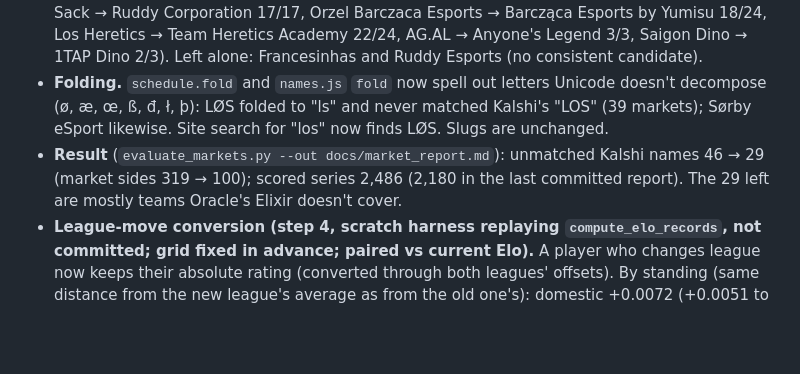
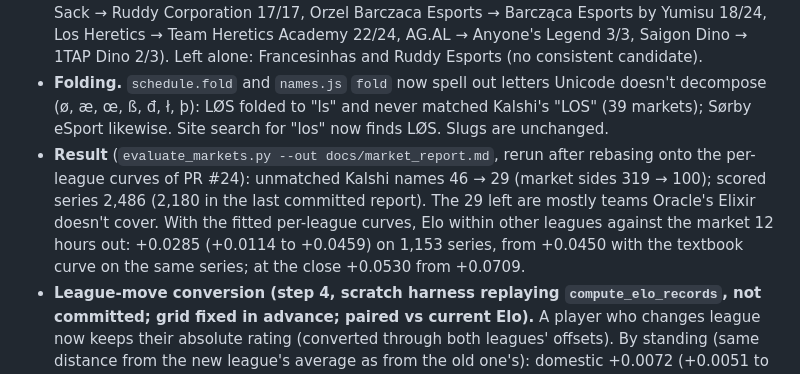
Before and after one commit to thaiv28/Prometheus, a Markdown page: docs/steering/work_log.md, the part around the change. GitHub-like rendering; blank space fills up the shorter version.

Commit message:
Market report rerun on the per-league curves
Co-Authored-By: Claude Opus 5.5 <noreply@anthropic.com>

```diff
--- a/docs/steering/work_log.md
+++ b/docs/steering/work_log.md
@@ -6,7 +6,7 @@ Append one dated entry for each substantive agent work session, newest first. Re
 
 - **Aliases.** 15 new `MARKET_ALIASES` (`prometheus/markets.py`), each found from the games: for every Kalshi market with one unmatched team, the teams its matched opponent actually played within a day of the market's date. Accepted only where that candidate agrees in most of the team's markets (e.g. Team Orange Gaming → TeamOrangeGaming 28 of 28, The Ruddy Sack → Ruddy Corporation 17/17, Orzel Barczaca Esports → Barcząca Esports by Yumisu 18/24, Los Heretics → Team Heretics Academy 22/24, AG.AL → Anyone's Legend 3/3, Saigon Dino → 1TAP Dino 2/3). Left alone: Francesinhas and Ruddy Esports (no consistent candidate).
 - **Folding.** `schedule.fold` and `names.js` `fold` now spell out letters Unicode doesn't decompose (ø, æ, œ, ß, đ, ł, þ): LØS folded to "ls" and never matched Kalshi's "LOS" (39 markets); Sørby eSport likewise. Site search for "los" now finds LØS. Slugs are unchanged.
-- **Result** (`evaluate_markets.py --out docs/market_report.md`): unmatched Kalshi names 46 → 29 (market sides 319 → 100); scored series 2,486 (2,180 in the last committed report). The 29 left are mostly teams Oracle's Elixir doesn't cover.
+- **Result** (`evaluate_markets.py --out docs/market_report.md`, rerun after rebasing onto the per-league curves of PR #24): unmatched Kalshi names 46 → 29 (market sides 319 → 100); scored series 2,486 (2,180 in the last committed report). The 29 left are mostly teams Oracle's Elixir doesn't cover. With the fitted per-league curves, Elo within other leagues against the market 12 hours out: +0.0285 (+0.0114 to +0.0459) on 1,153 series, from +0.0450 with the textbook curve on the same series; at the close +0.0530 from +0.0709.
 - **League-move conversion (step 4, scratch harness replaying `compute_elo_records`, not committed; grid fixed in advance; paired vs current Elo).** A player who changes league now keeps their absolute rating (converted through both leagues' offsets). By standing (same distance from the new league's average as from the old one's): domestic +0.0072 (+0.0051 to +0.0093), cross-league +0.0256, within other leagues +0.0107, all significantly worse; halfway: within other leagues +0.0021, the rest not significant. With every cross-league game linking offsets (share 0.25; international games keep 0.5), absolute carry: cross-league −0.0118 (−0.0137 to −0.0098), within other leagues −0.0007 (−0.0010 to −0.0003), domestic +0.0003 (−0.0001 to +0.0007), international +0.0009 (−0.0006 to +0.0024); from 2022 on domestic +0.0008 (+0.0002 to +0.0014) and international +0.0019 (−0.0000 to +0.0039). Share 0.5: cross-league −0.0150, domestic +0.0007 (+0.0001 to +0.0014). Exploratory (not in the fixed grid): links only between two non-major leagues, share 0.25: domestic +0.0004 (+0.0001 to +0.0006), international +0.0016 (+0.0006 to +0.0027), cross-league −0.0115. Nothing passes the significance rule; Elo is unchanged.
 - Checks: `uv run pytest -q` (incl. Node tests for `names.js`); `evaluate_markets.py`.
 
```
Also changed, not shown: docs/market_report.md (+43 -43 lines), docs/steering/current_state.md (+1 -1 lines).
